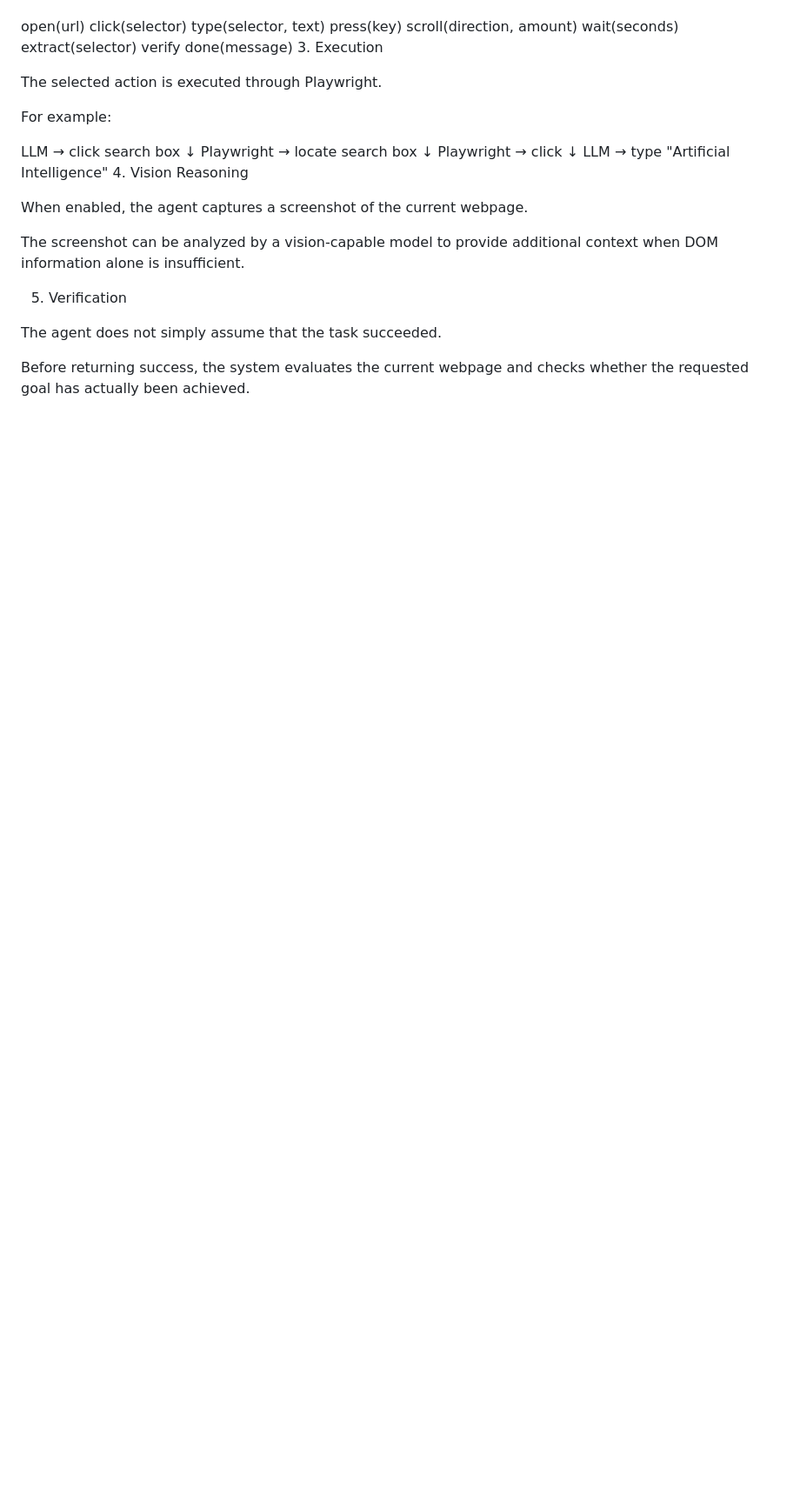
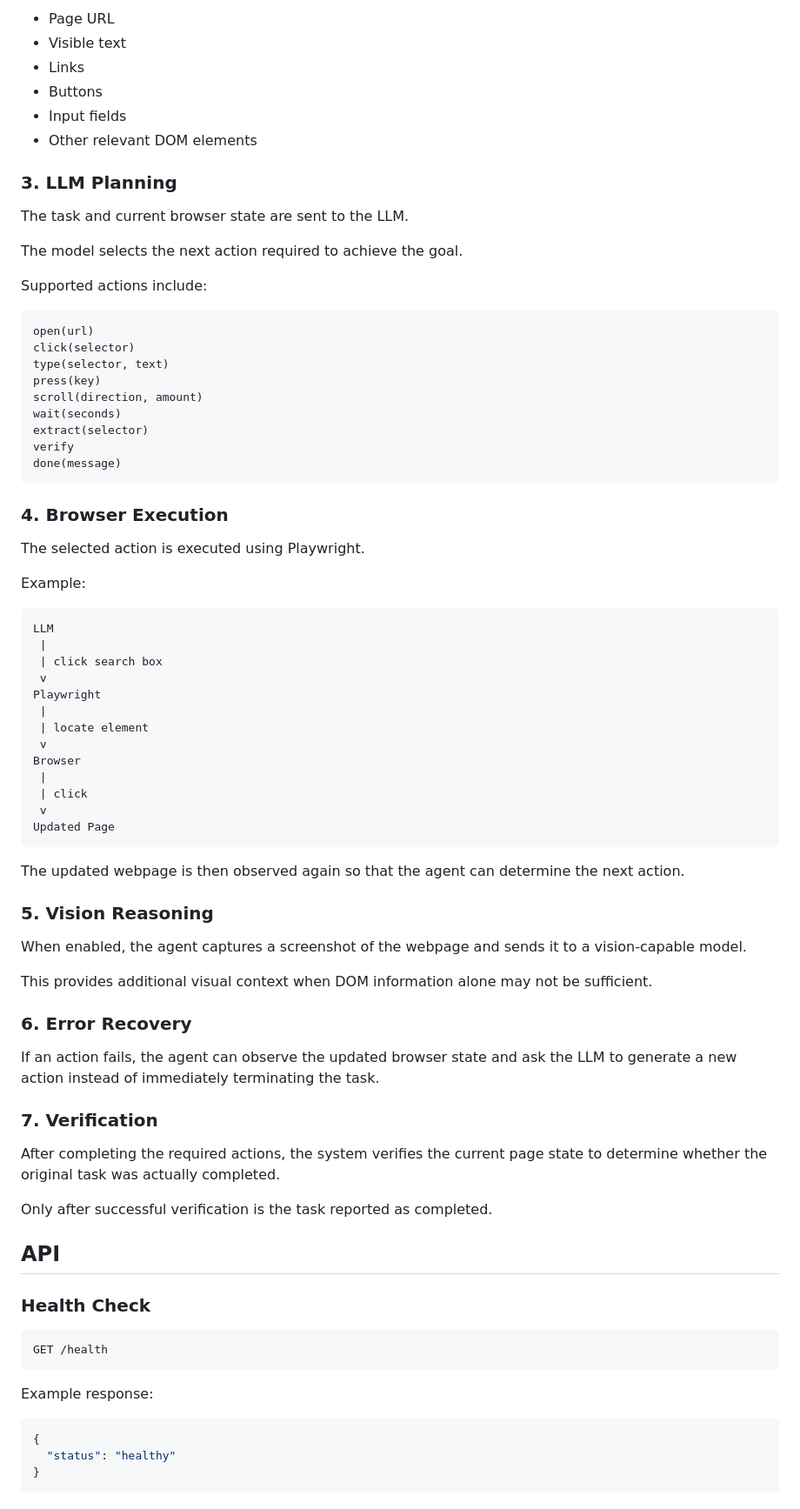
Before and after one commit to Sudhikshaa16/AI-Browser-Automation-Agent, a Markdown page: README.md, the part around one of its changes. Shown at 87% size. Rendered like a GitHub page; blank space fills up the shorter version.

````diff
--- a/README.md
+++ b/README.md
@@ -157,3 +156,19 @@ It selects an appropriate action such as:
+* Page URL
+* Visible text
+* Links
+* Buttons
+* Input fields
+* Other relevant DOM elements
+
+### 3. LLM Planning
+
+The task and current browser state are sent to the LLM.
+
+The model selects the next action required to achieve the goal.
+
+Supported actions include:
+
+```text
 open(url)
 click(selector)
 type(selector, text)
@@ -163,27 +178,61 @@ wait(seconds)
 extract(selector)
 verify
 done(message)
-3. Execution
+```
 
-The selected action is executed through Playwright.
+### 4. Browser Execution
 
-For example:
+The selected action is executed using Playwright.
 
-LLM → click search box
-      ↓
-Playwright → locate search box
-      ↓
-Playwright → click
-      ↓
-LLM → type "Artificial Intelligence"
-4. Vision Reasoning
+Example:
 
-When enabled, the agent captures a screenshot of the current webpage.
+```text
+LLM
+ |
+ | click search box
+ v
+Playwright
+ |
+ | locate element
+ v
+Browser
+ |
+ | click
+ v
+Updated Page
+```
 
-The screenshot can be analyzed by a vision-capable model to provide additional context when DOM information alone is insufficient.
+The updated webpage is then observed again so that the agent can determine the next action.
 
-5. Verification
+### 5. Vision Reasoning
 
-The agent does not simply assume that the task succeeded.
+When enabled, the agent captures a screenshot of the webpage and sends it to a vision-capable model.
 
-Before returning success, the system evaluates the current webpage and checks whether the requested goal has actually been achieved.
+This provides additional visual context when DOM information alone may not be sufficient.
+
+### 6. Error Recovery
+
+If an action fails, the agent can observe the updated browser state and ask the LLM to generate a new action instead of immediately terminating the task.
+
+### 7. Verification
+
+After completing the required actions, the system verifies the current page state to determine whether the original task was actually completed.
+
+Only after successful verification is the task reported as completed.
+
+## API
+
+### Health Check
+
+```http
+GET /health
+```
+
+Example response:
+
+```json
+{
+  "status": "healthy"
+}
+```
+
````
Also changed, not shown: other parts of README.md (+308 -127 lines).
